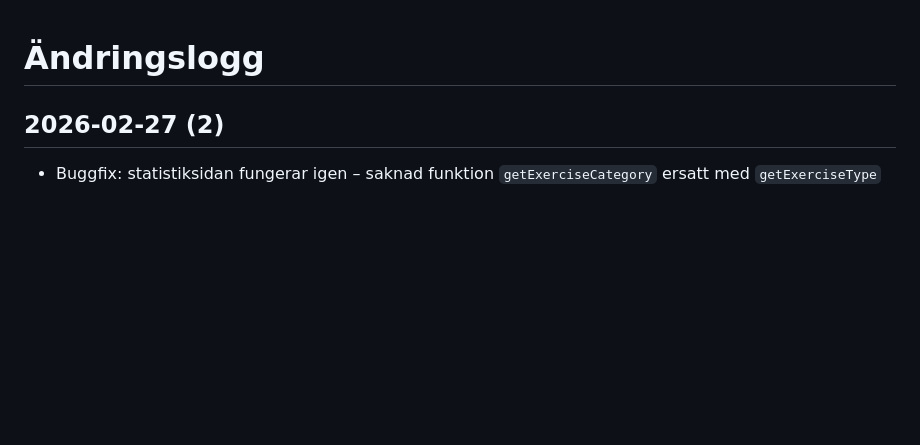
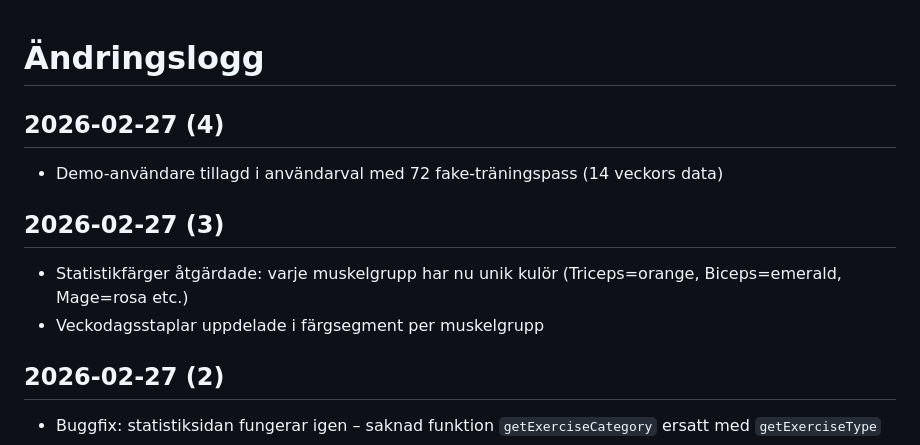
Before and after one commit to vg1414/traning, a Markdown page: CHANGELOG.md, the part around the change. GitHub-like rendering; blank space fills up the shorter version.

Commit message:
Uppdatera CHANGELOG

```diff
--- a/CHANGELOG.md
+++ b/CHANGELOG.md
@@ -1,4 +1,11 @@
 # Ändringslogg
+
+## 2026-02-27 (4)
+- Demo-användare tillagd i användarval med 72 fake-träningspass (14 veckors data)
+
+## 2026-02-27 (3)
+- Statistikfärger åtgärdade: varje muskelgrupp har nu unik kulör (Triceps=orange, Biceps=emerald, Mage=rosa etc.)
+- Veckodagsstaplar uppdelade i färgsegment per muskelgrupp
 
 ## 2026-02-27 (2)
 - Buggfix: statistiksidan fungerar igen – saknad funktion `getExerciseCategory` ersatt med `getExerciseType`
```
